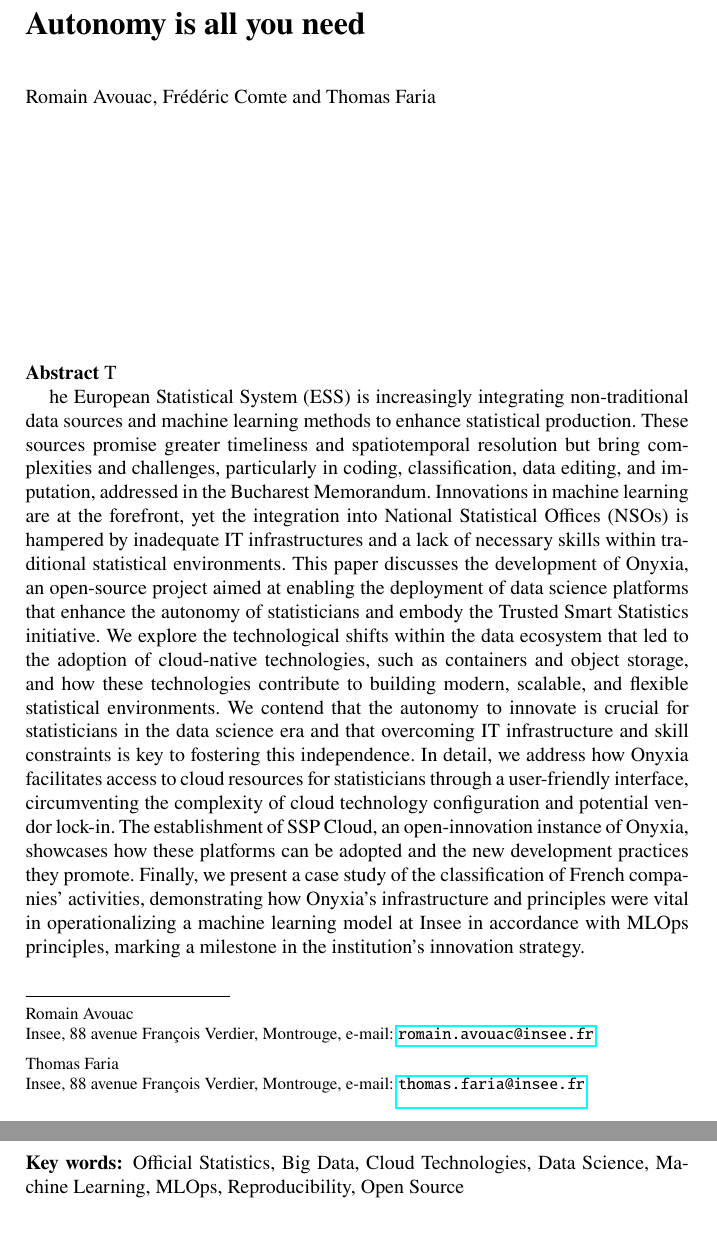
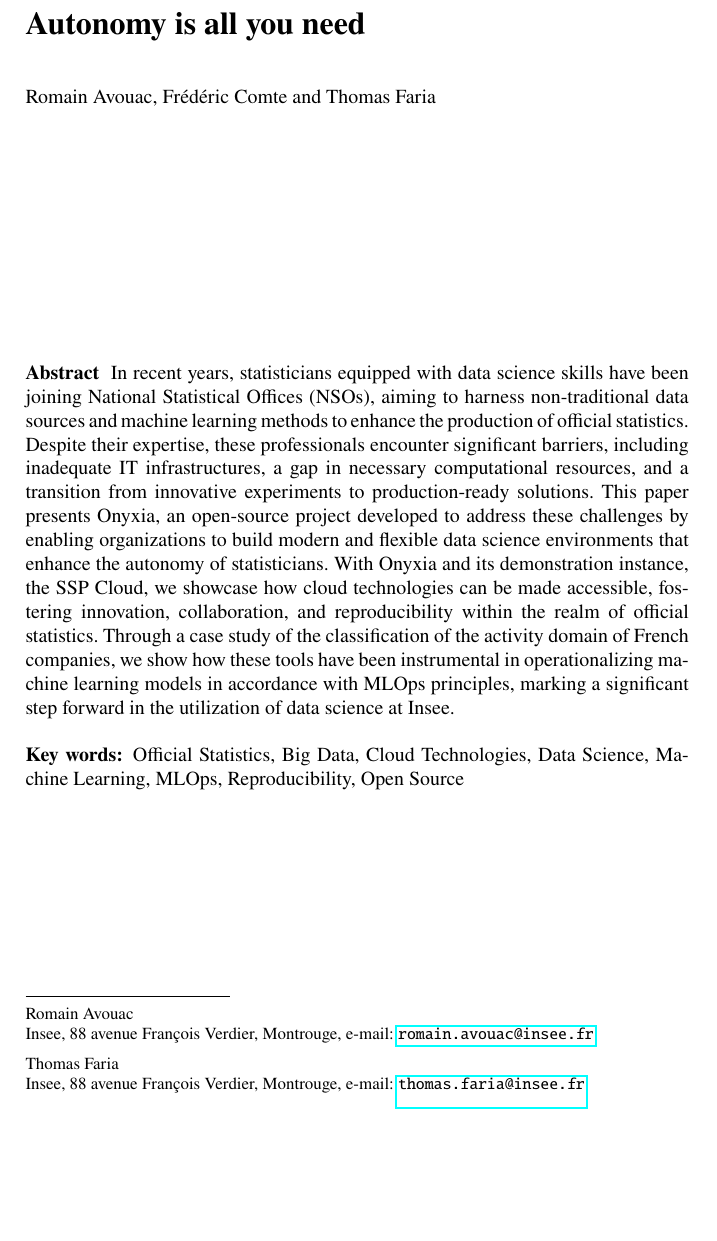
Before and after one commit to ThomasFaria/retex-innovation-insee, a LaTeX document (authorsample.tex, which reads sections/0-abstract.tex): two parts of pages 1 and 2 of 39 before the commit and part of page 1 of 39 after it, the two joined at a grey line, cut so that both start at the same text, the shorter picture padded with empty space. Compiled offline with pdfLaTeX.

Commit message:
abstract done

```diff
--- a/sections/0-abstract.tex
+++ b/sections/0-abstract.tex
@@ -1,5 +1,5 @@
-\begin{abstract}
-The European Statistical System (ESS) is increasingly integrating non-traditional data sources and machine learning methods to enhance statistical production. These sources promise greater timeliness and spatiotemporal resolution but bring complexities and challenges, particularly in coding, classification, data editing, and imputation, addressed in the Bucharest Memorandum. Innovations in machine learning are at the forefront, yet the integration into National Statistical Offices (NSOs) is hampered by inadequate IT infrastructures and a lack of necessary skills within traditional statistical environments. This paper discusses the development of Onyxia, an open-source project aimed at enabling the deployment of data science platforms that enhance the autonomy of statisticians and embody the Trusted Smart Statistics initiative. We explore the technological shifts within the data ecosystem that led to the adoption of cloud-native technologies, such as containers and object storage, and how these technologies contribute to building modern, scalable, and flexible statistical environments. We contend that the autonomy to innovate is crucial for statisticians in the data science era and that overcoming IT infrastructure and skill constraints is key to fostering this independence. In detail, we address how Onyxia facilitates access to cloud resources for statisticians through a user-friendly interface, circumventing the complexity of cloud technology configuration and potential vendor lock-in. The establishment of SSP Cloud, an open-innovation instance of Onyxia, showcases how these platforms can be adopted and the new development practices they promote. Finally, we present a case study of the classification of French companies' activities, demonstrating how Onyxia’s infrastructure and principles were vital in operationalizing a machine learning model at Insee in accordance with MLOps principles, marking a milestone in the institution's innovation strategy.
-\end{abstract}
+\abstract{
+In recent years, statisticians equipped with data science skills have been joining National Statistical Offices (NSOs), aiming to harness non-traditional data sources and machine learning methods to enhance the production of official statistics. Despite their expertise, these professionals encounter significant barriers, including inadequate IT infrastructures, a gap in necessary computational resources, and a transition from innovative experiments to production-ready solutions. This paper presents Onyxia, an open-source project developed to address these challenges by enabling organizations to build modern and flexible data science environments that enhance the autonomy of statisticians. With Onyxia and its demonstration instance, the SSP Cloud, we showcase how cloud technologies can be made accessible, fostering innovation, collaboration, and reproducibility within the realm of official statistics. Through a case study of the classification of the activity domain of French companies, we show how these tools have been instrumental in operationalizing machine learning models in accordance with MLOps principles, marking a significant step forward in the utilization of data science at Insee.
+}
 
 \keywords{Official Statistics, Big Data, Cloud Technologies, Data Science, Machine Learning, MLOps, Reproducibility, Open Source}
```
Also changed, not shown: authorsample.tex (+2 -0 lines).
